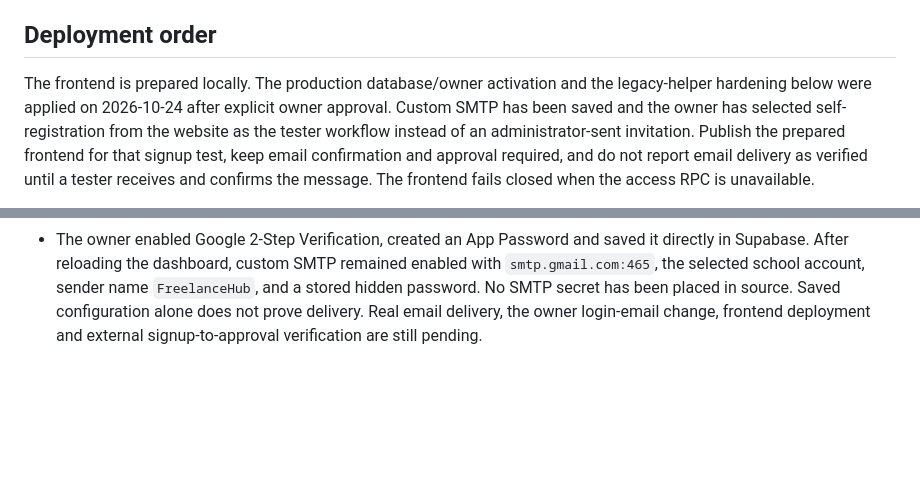
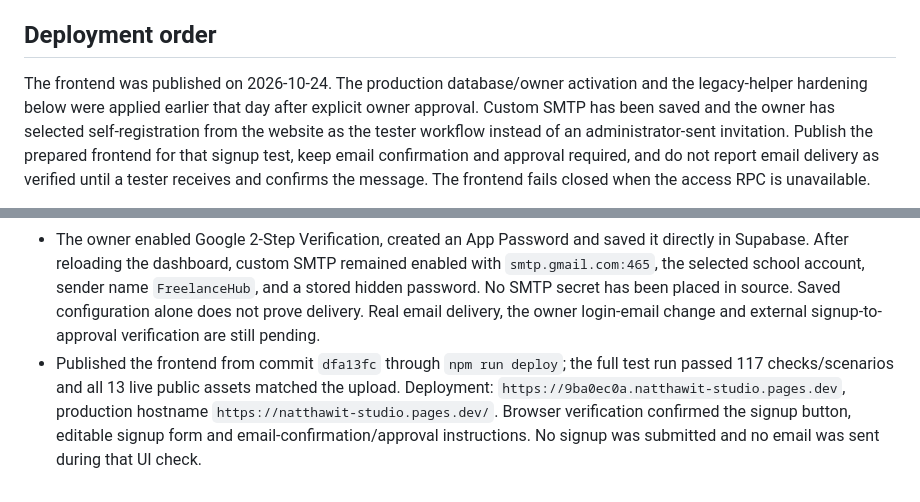
Before and after one commit to Sukky334576/FreelanceHub, a Markdown page: docs/trial-access-approval.md, 2 parts joined by grey strips. Drawn GitHub-style; blank space fills up the shorter version.

Commit message:
docs: record live self-signup release and pending delivery check

```diff
--- a/docs/trial-access-approval.md
+++ b/docs/trial-access-approval.md
@@ -14,8 +14,8 @@ the current login intact.
 
 ## Deployment order
 
-The frontend is prepared locally. The production database/owner activation and the
-legacy-helper hardening below were applied on 2026-10-24 after explicit owner approval.
+The frontend was published on 2026-10-24. The production database/owner activation and
+the legacy-helper hardening below were applied earlier that day after explicit owner approval.
 Custom SMTP has been saved and the owner has selected self-registration from the
 website as the tester workflow instead of an administrator-sent invitation. Publish
 the prepared frontend for that signup test, keep email confirmation and approval
@@ -132,5 +132,10 @@ Official reference: [Supabase custom SMTP](https://supabase.com/docs/guides/auth
   with `smtp.gmail.com:465`, the selected school account, sender name `FreelanceHub`,
   and a stored hidden password. No SMTP secret has been placed in source.
   Saved configuration alone does not prove delivery. Real email delivery, the owner
-  login-email change, frontend deployment and external signup-to-approval verification
-  are still pending.
+  login-email change and external signup-to-approval verification are still pending.
+- Published the frontend from commit `dfa13fc` through `npm run deploy`; the full test
+  run passed 117 checks/scenarios and all 13 live public assets matched the upload.
+  Deployment: `https://9ba0ec0a.natthawit-studio.pages.dev`, production hostname
+  `https://natthawit-studio.pages.dev/`. Browser verification confirmed the signup
+  button, editable signup form and email-confirmation/approval instructions. No signup
+  was submitted and no email was sent during that UI check.
```
